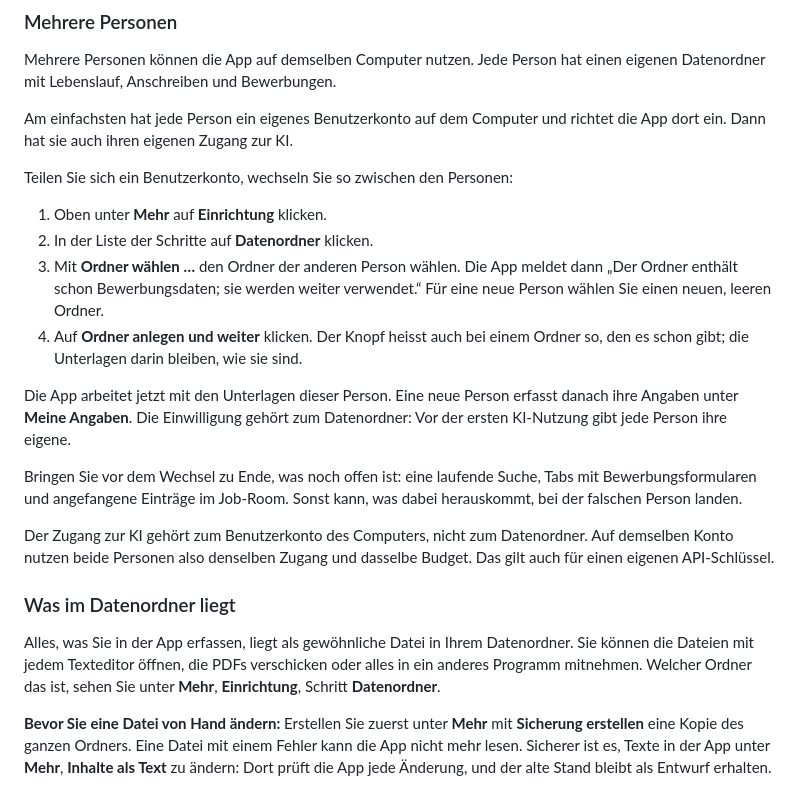
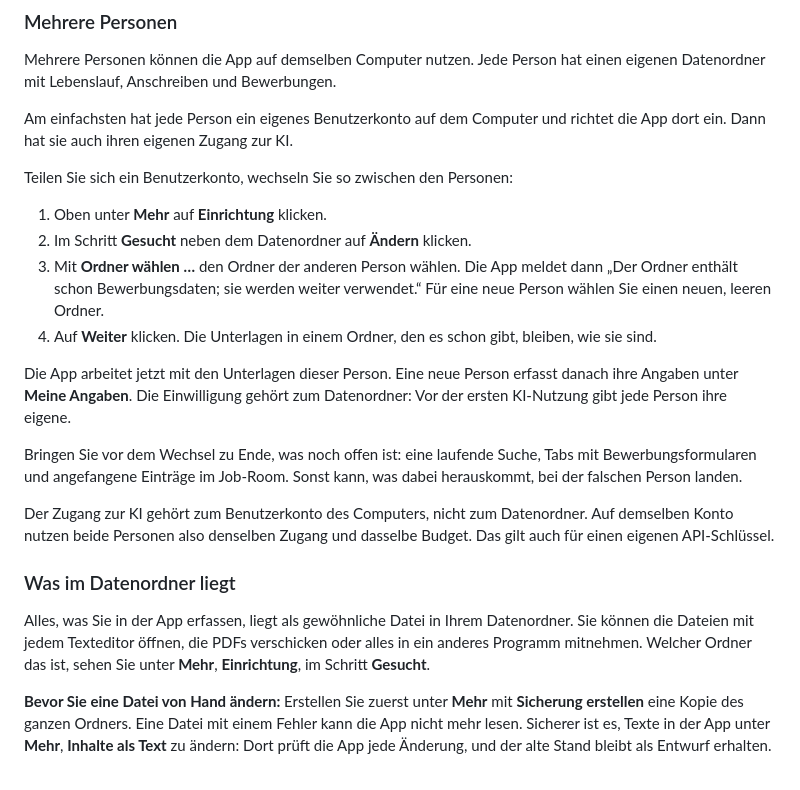
Before and after one commit to minigraphx/bewerbungsassistent, a Markdown page: docs/installation.md, the part around one of its changes. GitHub-like rendering.

```diff
--- a/docs/installation.md
+++ b/docs/installation.md
@@ -289,9 +291,9 @@ Am einfachsten hat jede Person ein eigenes Benutzerkonto auf dem Computer und ri
 Teilen Sie sich ein Benutzerkonto, wechseln Sie so zwischen den Personen:
 
 1. Oben unter **Mehr** auf **Einrichtung** klicken.
-2. In der Liste der Schritte auf **Datenordner** klicken.
+2. Im Schritt **Gesucht** neben dem Datenordner auf **Ändern** klicken.
 3. Mit **Ordner wählen …** den Ordner der anderen Person wählen. Die App meldet dann „Der Ordner enthält schon Bewerbungsdaten; sie werden weiter verwendet.“ Für eine neue Person wählen Sie einen neuen, leeren Ordner.
-4. Auf **Ordner anlegen und weiter** klicken. Der Knopf heisst auch bei einem Ordner so, den es schon gibt; die Unterlagen darin bleiben, wie sie sind.
+4. Auf **Weiter** klicken. Die Unterlagen in einem Ordner, den es schon gibt, bleiben, wie sie sind.
 
 Die App arbeitet jetzt mit den Unterlagen dieser Person. Eine neue Person erfasst danach ihre Angaben unter **Meine Angaben**. Die Einwilligung gehört zum Datenordner: Vor der ersten KI-Nutzung gibt jede Person ihre eigene.
 
@@ -301,7 +303,7 @@ Der Zugang zur KI gehört zum Benutzerkonto des Computers, nicht zum Datenordner
 
 ### Was im Datenordner liegt
 
-Alles, was Sie in der App erfassen, liegt als gewöhnliche Datei in Ihrem Datenordner. Sie können die Dateien mit jedem Texteditor öffnen, die PDFs verschicken oder alles in ein anderes Programm mitnehmen. Welcher Ordner das ist, sehen Sie unter **Mehr**, **Einrichtung**, Schritt **Datenordner**.
+Alles, was Sie in der App erfassen, liegt als gewöhnliche Datei in Ihrem Datenordner. Sie können die Dateien mit jedem Texteditor öffnen, die PDFs verschicken oder alles in ein anderes Programm mitnehmen. Welcher Ordner das ist, sehen Sie unter **Mehr**, **Einrichtung**, im Schritt **Gesucht**.
 
 **Bevor Sie eine Datei von Hand ändern:** Erstellen Sie zuerst unter **Mehr** mit **Sicherung erstellen** eine Kopie des ganzen Ordners. Eine Datei mit einem Fehler kann die App nicht mehr lesen. Sicherer ist es, Texte in der App unter **Mehr**, **Inhalte als Text** zu ändern: Dort prüft die App jede Änderung, und der alte Stand bleibt als Entwurf erhalten.
 
```
Also changed, not shown: other parts of docs/installation.md (+21 -19 lines), docs/bilder/einrichtung-erweiterung.jpg, docs/bilder/einrichtung-start.jpg, 10 other files.
